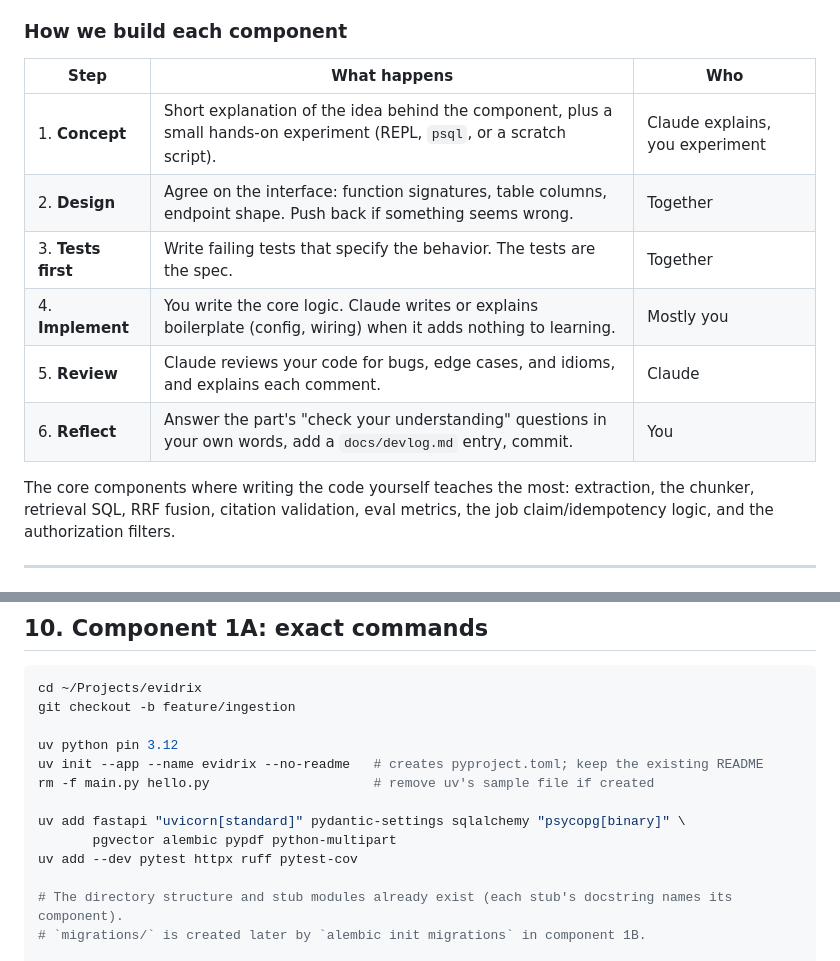
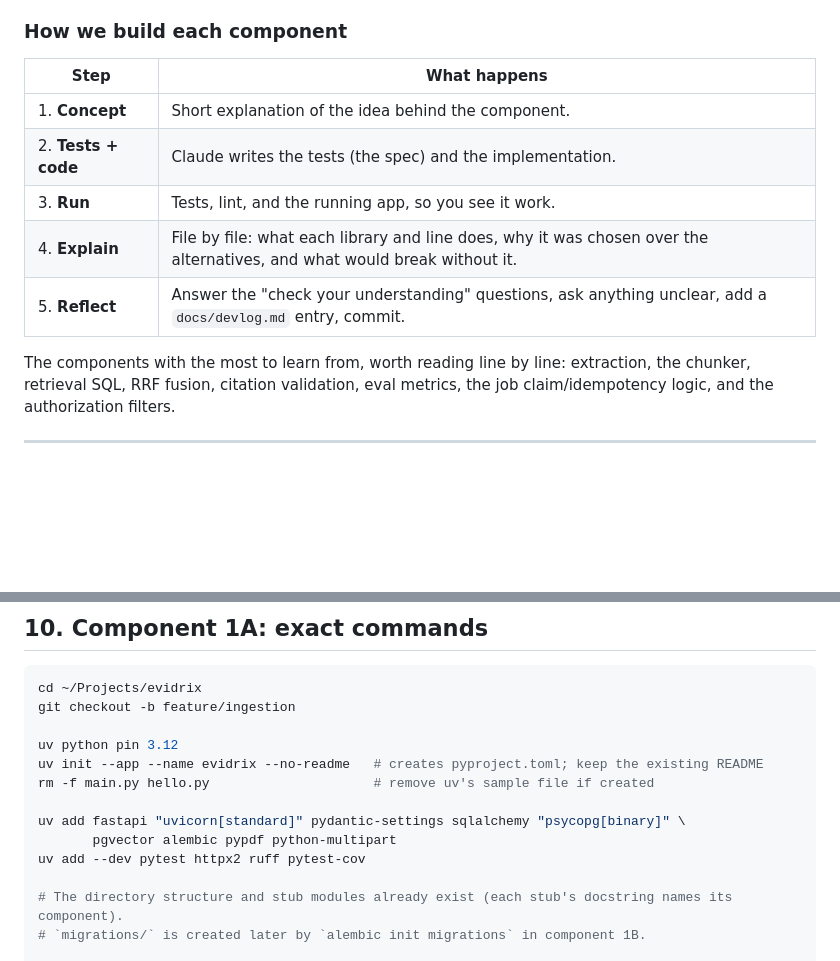
Before and after one commit to shahriarkabir280/evidrix, a Markdown page: docs/IMPLEMENTATION_PLAN.md, 2 parts joined by grey strips. GitHub-like rendering; blank space fills up the shorter version.

Commit message:
docs: update build workflow and test client in plan

```diff
--- a/docs/IMPLEMENTATION_PLAN.md
+++ b/docs/IMPLEMENTATION_PLAN.md
@@ -16,16 +16,15 @@ with schemas, interfaces, tests, and acceptance criteria.
 
 ### How we build each component
 
-| Step | What happens | Who |
-|---|---|---|
-| 1. **Concept** | Short explanation of the idea behind the component, plus a small hands-on experiment (REPL, `psql`, or a scratch script). | Claude explains, you experiment |
-| 2. **Design** | Agree on the interface: function signatures, table columns, endpoint shape. Push back if something seems wrong. | Together |
-| 3. **Tests first** | Write failing tests that specify the behavior. The tests are the spec. | Together |
-| 4. **Implement** | You write the core logic. Claude writes or explains boilerplate (config, wiring) when it adds nothing to learning. | Mostly you |
-| 5. **Review** | Claude reviews your code for bugs, edge cases, and idioms, and explains each comment. | Claude |
-| 6. **Reflect** | Answer the part's "check your understanding" questions in your own words, add a `docs/devlog.md` entry, commit. | You |
+| Step | What happens |
+|---|---|
+| 1. **Concept** | Short explanation of the idea behind the component. |
+| 2. **Tests + code** | Claude writes the tests (the spec) and the implementation. |
+| 3. **Run** | Tests, lint, and the running app, so you see it work. |
+| 4. **Explain** | File by file: what each library and line does, why it was chosen over the alternatives, and what would break without it. |
+| 5. **Reflect** | Answer the "check your understanding" questions, ask anything unclear, add a `docs/devlog.md` entry, commit. |
 
-The core components where writing the code yourself teaches the most: extraction, the chunker,
+The components with the most to learn from, worth reading line by line: extraction, the chunker,
 retrieval SQL, RRF fusion, citation validation, eval metrics, the job claim/idempotency logic, and the
 authorization filters.
 
@@ -1081,7 +1080,7 @@ rm -f main.py hello.py                     # remove uv's sample file if created
 
 uv add fastapi "uvicorn[standard]" pydantic-settings sqlalchemy "psycopg[binary]" \
        pgvector alembic pypdf python-multipart
-uv add --dev pytest httpx ruff pytest-cov
+uv add --dev pytest httpx2 ruff pytest-cov
 
 # The directory structure and stub modules already exist (each stub's docstring names its component).
 # `migrations/` is created later by `alembic init migrations` in component 1B.
```
